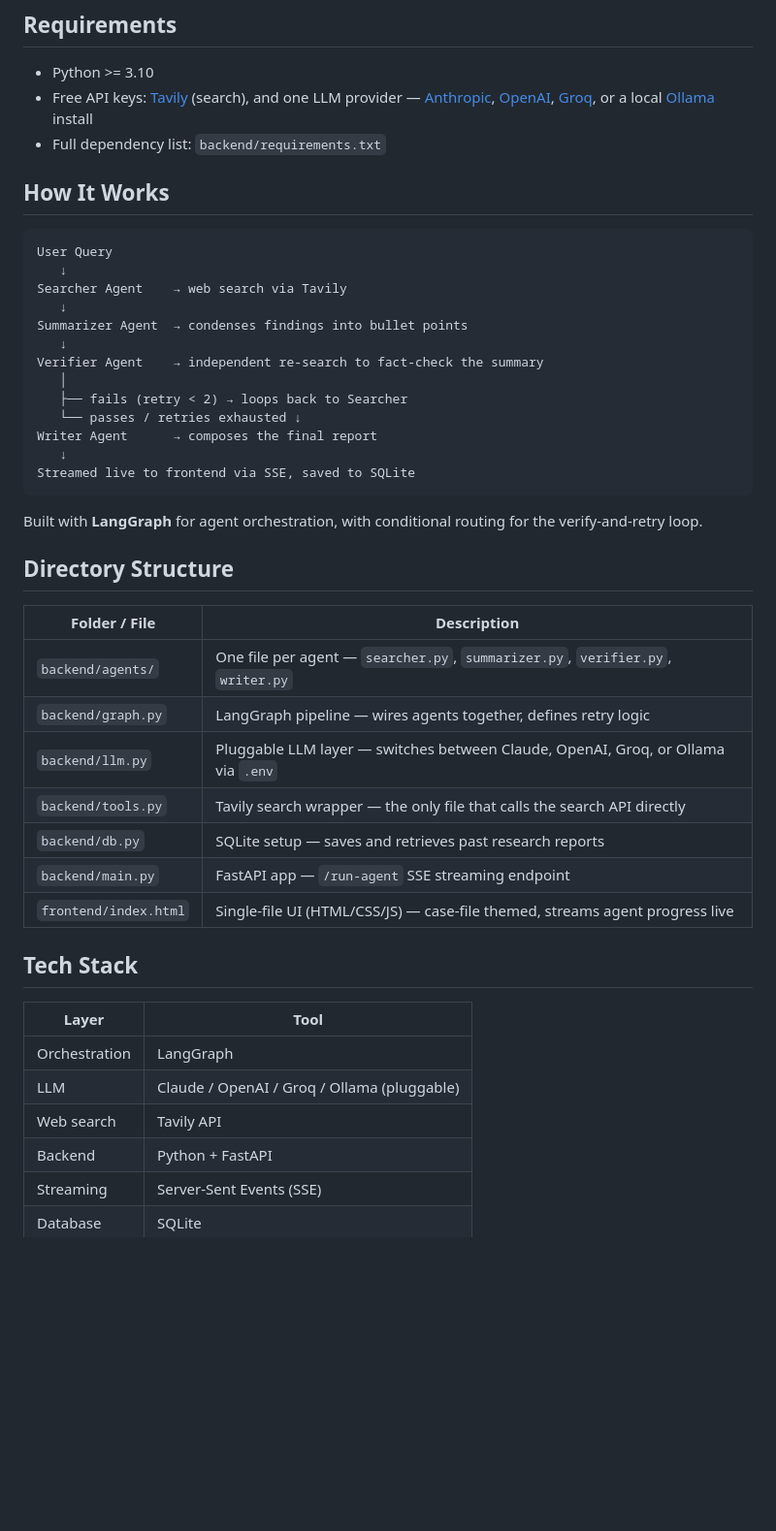
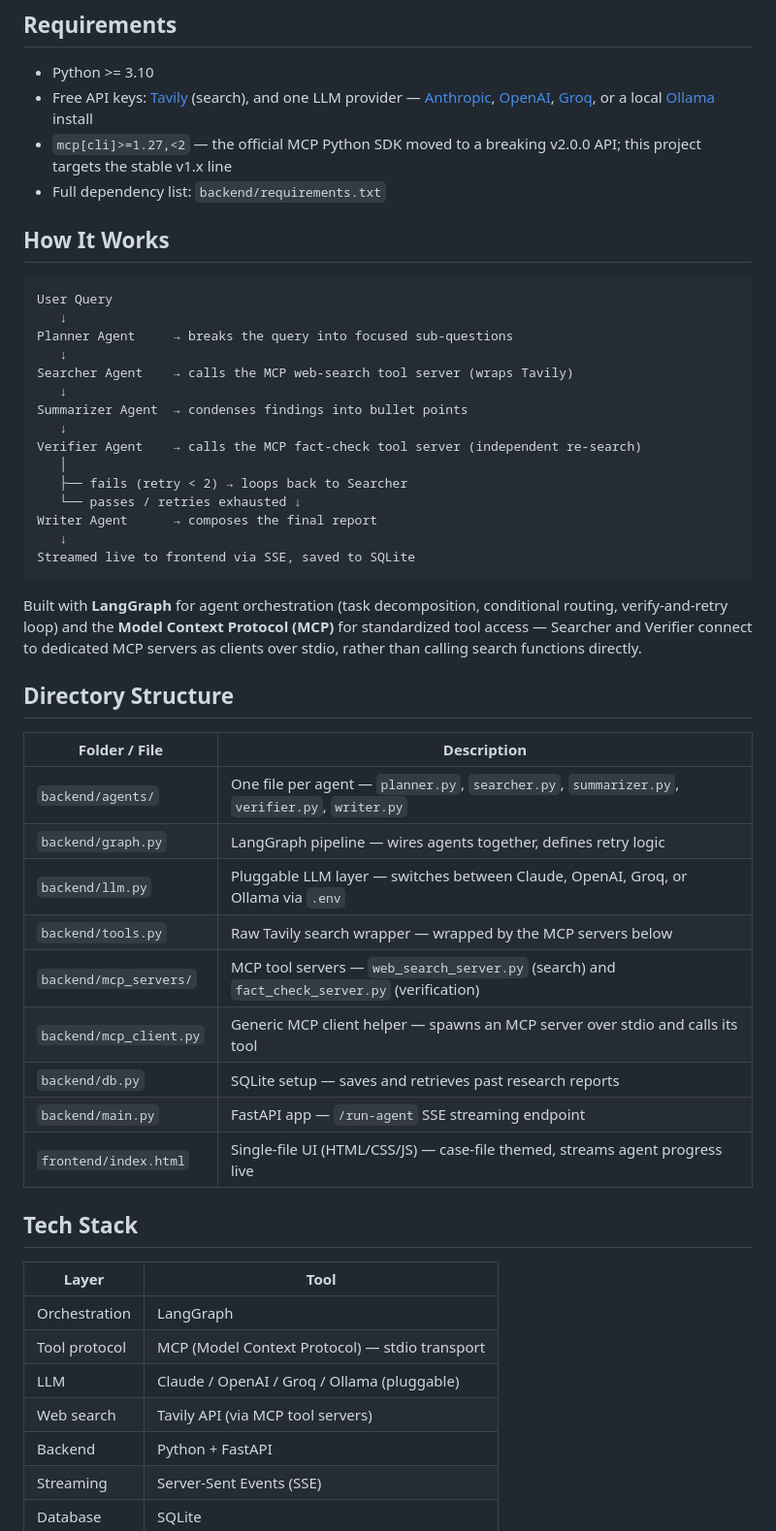
Before and after one commit to ketanbagewadi/multi-agent-research-assistant, a Markdown page: README.md, the part around one of its changes. Shown at 97% size. GitHub-like rendering; blank space fills up the shorter version.

````diff
--- a/README.md
+++ b/README.md
@@ -28,6 +29,7 @@ research-agent/
 
 - Python >= 3.10
 - Free API keys: [Tavily](https://tavily.com) (search), and one LLM provider — [Anthropic](https://console.anthropic.com), [OpenAI](https://platform.openai.com), [Groq](https://console.groq.com), or a local [Ollama](https://ollama.com) install
+- `mcp[cli]>=1.27,<2` — the official MCP Python SDK moved to a breaking v2.0.0 API; this project targets the stable v1.x line
 - Full dependency list: `backend/requirements.txt`
 
 ## How It Works
@@ -35,11 +37,13 @@ research-agent/
 ```
 User Query
    ↓
-Searcher Agent    → web search via Tavily
+Planner Agent     → breaks the query into focused sub-questions
+   ↓
+Searcher Agent    → calls the MCP web-search tool server (wraps Tavily)
    ↓
 Summarizer Agent  → condenses findings into bullet points
    ↓
-Verifier Agent    → independent re-search to fact-check the summary
+Verifier Agent    → calls the MCP fact-check tool server (independent re-search)
    │
    ├── fails (retry < 2) → loops back to Searcher
    └── passes / retries exhausted ↓
@@ -48,27 +52,30 @@ Writer Agent      → composes the final report
 Streamed live to frontend via SSE, saved to SQLite
 ```
 
-Built with **LangGraph** for agent orchestration, with conditional routing for the verify-and-retry loop.
+Built with **LangGraph** for agent orchestration (task decomposition, conditional routing, verify-and-retry loop) and the **Model Context Protocol (MCP)** for standardized tool access — Searcher and Verifier connect to dedicated MCP servers as clients over stdio, rather than calling search functions directly.
 
 ## Directory Structure
 
-| Folder / File          | Description                                              |
-| ----------------------- | --------------------------------------------------------- |
-| `backend/agents/`       | One file per agent — `searcher.py`, `summarizer.py`, `verifier.py`, `writer.py` |
-| `backend/graph.py`      | LangGraph pipeline — wires agents together, defines retry logic |
-| `backend/llm.py`        | Pluggable LLM layer — switches between Claude, OpenAI, Groq, or Ollama via `.env` |
-| `backend/tools.py`      | Tavily search wrapper — the only file that calls the search API directly |
-| `backend/db.py`         | SQLite setup — saves and retrieves past research reports |
-| `backend/main.py`       | FastAPI app — `/run-agent` SSE streaming endpoint         |
-| `frontend/index.html`   | Single-file UI (HTML/CSS/JS) — case-file themed, streams agent progress live |
+| Folder / File            | Description                                              |
+| -------------------------- | --------------------------------------------------------- |
+| `backend/agents/`          | One file per agent — `planner.py`, `searcher.py`, `summarizer.py`, `verifier.py`, `writer.py` |
+| `backend/graph.py`         | LangGraph pipeline — wires agents together, defines retry logic |
+| `backend/llm.py`           | Pluggable LLM layer — switches between Claude, OpenAI, Groq, or Ollama via `.env` |
+| `backend/tools.py`         | Raw Tavily search wrapper — wrapped by the MCP servers below |
+| `backend/mcp_servers/`     | MCP tool servers — `web_search_server.py` (search) and `fact_check_server.py` (verification) |
+| `backend/mcp_client.py`    | Generic MCP client helper — spawns an MCP server over stdio and calls its tool |
+| `backend/db.py`            | SQLite setup — saves and retrieves past research reports |
+| `backend/main.py`          | FastAPI app — `/run-agent` SSE streaming endpoint         |
+| `frontend/index.html`      | Single-file UI (HTML/CSS/JS) — case-file themed, streams agent progress live |
 
 ## Tech Stack
 
 | Layer            | Tool                                  |
 | ------------------ | -------------------------------------- |
 | Orchestration     | LangGraph                              |
+| Tool protocol     | MCP (Model Context Protocol) — stdio transport |
 | LLM               | Claude / OpenAI / Groq / Ollama (pluggable) |
-| Web search        | Tavily API                             |
+| Web search        | Tavily API (via MCP tool servers)      |
 | Backend           | Python + FastAPI                       |
 | Streaming         | Server-Sent Events (SSE)               |
 | Database          | SQLite                                 |
````
Also changed, not shown: other parts of README.md (+4 -2 lines).
